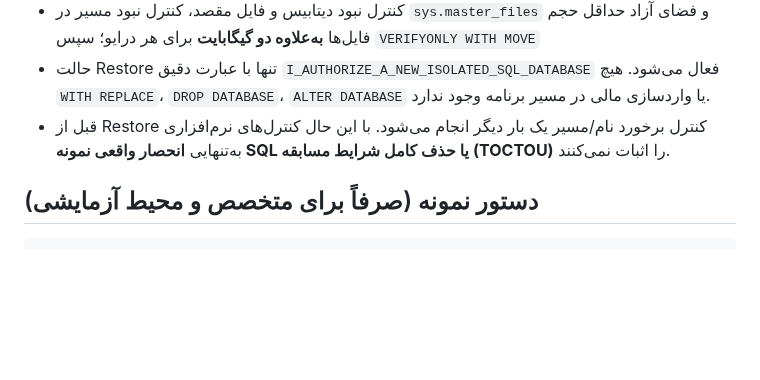
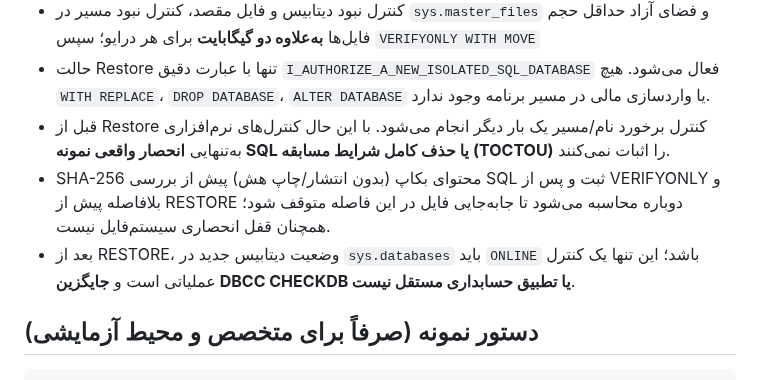
Before and after one commit to davoodmehraban89/Factor-easyPro, a Markdown page: docs/A02_OPT_IN_ISOLATED_SQL_RESTORE_FA.md, the part around the change. Rendered like a GitHub page; blank space fills up the shorter version.

Commit message:
docs(a02): state private SHA-256 continuity and ONLINE checks as limited safety evidence

```diff
--- a/docs/A02_OPT_IN_ISOLATED_SQL_RESTORE_FA.md
+++ b/docs/A02_OPT_IN_ISOLATED_SQL_RESTORE_FA.md
@@ -26,6 +26,8 @@
 - کنترل نبود دیتابیس و فایل مقصد، کنترل نبود مسیر در `sys.master_files` و فضای آزاد حداقل حجم فایل‌ها **به‌علاوه دو گیگابایت** برای هر درایو؛ سپس `VERIFYONLY WITH MOVE`
 - حالت Restore تنها با عبارت دقیق `I_AUTHORIZE_A_NEW_ISOLATED_SQL_DATABASE` فعال می‌شود. هیچ `WITH REPLACE`، `DROP DATABASE`، `ALTER DATABASE` یا واردسازی مالی در مسیر برنامه وجود ندارد.
 - قبل از Restore کنترل برخورد نام/مسیر یک بار دیگر انجام می‌شود. با این حال کنترل‌های نرم‌افزاری به‌تنهایی **انحصار واقعی نمونه SQL یا حذف کامل شرایط مسابقه (TOCTOU)** را اثبات نمی‌کنند.
+- SHA-256 محتوای بکاپ (بدون انتشار/چاپ هش) پیش از بررسی SQL ثبت و پس از VERIFYONLY و بلافاصله پیش از RESTORE دوباره محاسبه می‌شود تا جابه‌جایی فایل در این فاصله متوقف شود؛ همچنان قفل انحصاری سیستم‌فایل نیست.
+- بعد از RESTORE، وضعیت دیتابیس جدید در `sys.databases` باید `ONLINE` باشد؛ این تنها یک کنترل عملیاتی است و **جایگزین DBCC CHECKDB یا تطبیق حسابداری مستقل نیست**.
 
 ## دستور نمونه (صرفاً برای متخصص و محیط آزمایشی)
 
```
